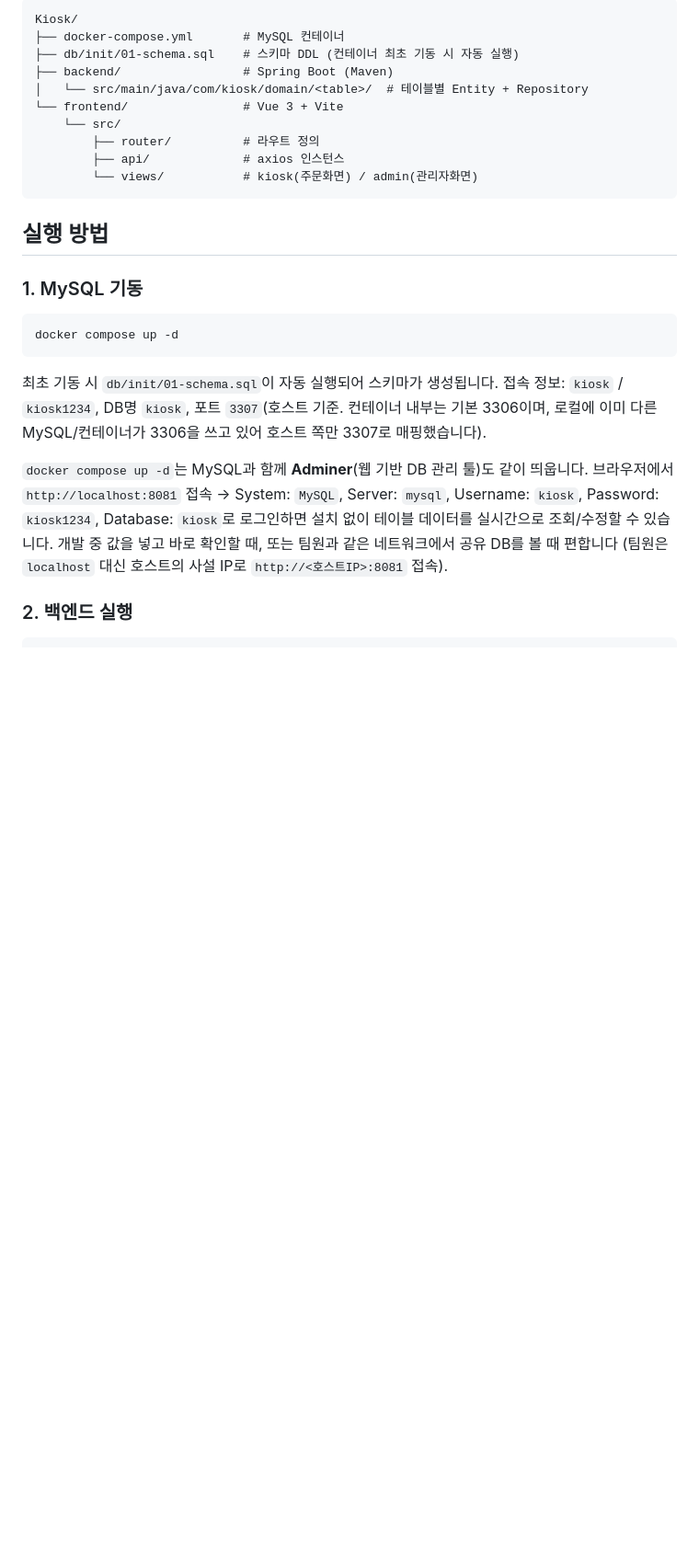
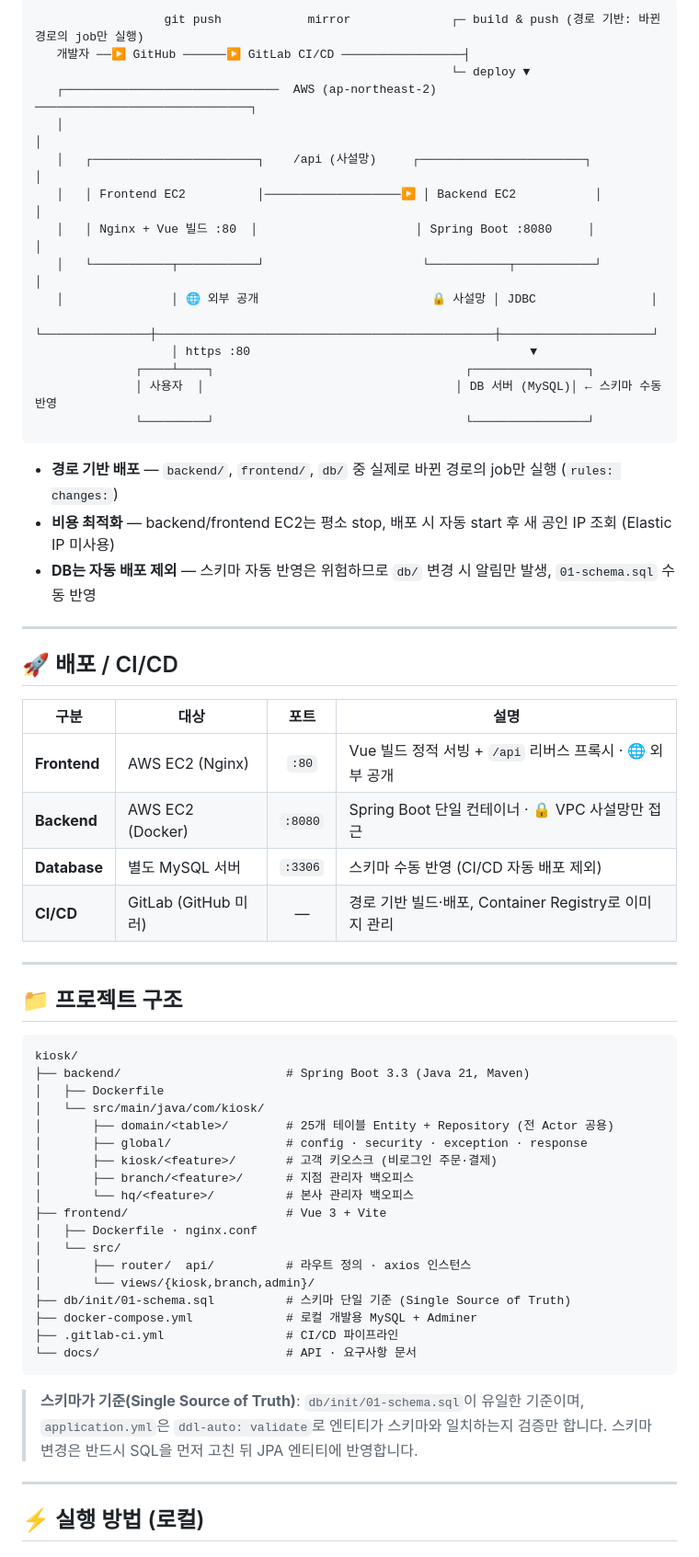
Before and after one commit to warning1210/kiosk, a Markdown page: README.md, the part around one of its changes. Shown at 92% size. Rendered like a GitHub page; blank space fills up the shorter version.

Commit message:
docs: 프로젝트 소개 README 보강 (3-Actor·기술스택·아키텍처·배포)

````diff
--- a/README.md
+++ b/README.md
@@ -12,34 +73,65 @@
 
 ```
-Kiosk/
-├── docker-compose.yml       # MySQL 컨테이너
-├── db/init/01-schema.sql    # 스키마 DDL (컨테이너 최초 기동 시 자동 실행)
-├── backend/                 # Spring Boot (Maven)
-│   └── src/main/java/com/kiosk/domain/<table>/  # 테이블별 Entity + Repository
-└── frontend/                # Vue 3 + Vite
-    └── src/
-        ├── router/          # 라우트 정의
-        ├── api/             # axios 인스턴스
-        └── views/           # kiosk(주문화면) / admin(관리자화면)
+                  git push            mirror              ┌─ build & push (경로 기반: 바뀐 경로의 job만 실행)
+   개발자 ──▶ GitHub ──────▶ GitLab CI/CD ─────────────────┤
+                                                          └─ deploy ▼
+   ┌──────────────────────────────  AWS (ap-northeast-2)  ──────────────────────────────┐
+   │                                                                                     │
+   │   ┌───────────────────────┐    /api (사설망)     ┌───────────────────────┐          │
+   │   │ Frontend EC2          │───────────────────▶ │ Backend EC2           │          │
+   │   │ Nginx + Vue 빌드 :80  │                      │ Spring Boot :8080     │          │
+   │   └───────────┬───────────┘                      └───────────┬───────────┘          │
+   │               │ 🌐 외부 공개                        🔒 사설망 │ JDBC                │
+   └───────────────┼───────────────────────────────────────────────┼─────────────────────┘
+                   │ https :80                                       ▼
+              ┌────┴────┐                                   ┌────────────────┐
+              │ 사용자  │                                   │ DB 서버 (MySQL)│ ← 스키마 수동 반영
+              └─────────┘                                   └────────────────┘
 ```
 
-## 실행 방법
+- **경로 기반 배포** — `backend/`, `frontend/`, `db/` 중 실제로 바뀐 경로의 job만 실행 (`rules: changes:`)
+- **비용 최적화** — backend/frontend EC2는 평소 stop, 배포 시 자동 start 후 새 공인 IP 조회 (Elastic IP 미사용)
+- **DB는 자동 배포 제외** — 스키마 자동 반영은 위험하므로 `db/` 변경 시 알림만 발생, `01-schema.sql` 수동 반영
 
-### 1. MySQL 기동
+---
 
-```bash
-docker compose up -d
+## 🚀 배포 / CI/CD
+
+| 구분 | 대상 | 포트 | 설명 |
+| --- | --- | :---: | --- |
+| **Frontend** | AWS EC2 (Nginx) | `:80` | Vue 빌드 정적 서빙 + `/api` 리버스 프록시 · 🌐 외부 공개 |
+| **Backend** | AWS EC2 (Docker) | `:8080` | Spring Boot 단일 컨테이너 · 🔒 VPC 사설망만 접근 |
+| **Database** | 별도 MySQL 서버 | `:3306` | 스키마 수동 반영 (CI/CD 자동 배포 제외) |
+| **CI/CD** | GitLab (GitHub 미러) | — | 경로 기반 빌드·배포, Container Registry로 이미지 관리 |
+
+---
+
+## 📁 프로젝트 구조
+
+```
+kiosk/
+├── backend/                       # Spring Boot 3.3 (Java 21, Maven)
+│   ├── Dockerfile
+│   └── src/main/java/com/kiosk/
+│       ├── domain/<table>/        # 25개 테이블 Entity + Repository (전 Actor 공용)
+│       ├── global/                # config · security · exception · response
+│       ├── kiosk/<feature>/       # 고객 키오스크 (비로그인 주문·결제)
+│       ├── branch/<feature>/      # 지점 관리자 백오피스
+│       └── hq/<feature>/          # 본사 관리자 백오피스
+├── frontend/                      # Vue 3 + Vite
+│   ├── Dockerfile · nginx.conf
+│   └── src/
+│       ├── router/  api/          # 라우트 정의 · axios 인스턴스
+│       └── views/{kiosk,branch,admin}/
+├── db/init/01-schema.sql          # 스키마 단일 기준 (Single Source of Truth)
+├── docker-compose.yml             # 로컬 개발용 MySQL + Adminer
+├── .gitlab-ci.yml                 # CI/CD 파이프라인
+└── docs/                          # API · 요구사항 문서
 ```
 
-최초 기동 시 `db/init/01-schema.sql`이 자동 실행되어 스키마가 생성됩니다.
-접속 정보: `kiosk` / `kiosk1234`, DB명 `kiosk`, 포트 `3307`(호스트 기준. 컨테이너 내부는 기본 3306이며,
-로컬에 이미 다른 MySQL/컨테이너가 3306을 쓰고 있어 호스트 쪽만 3307로 매핑했습니다).
+> **스키마가 기준(Single Source of Truth)**: `db/init/01-schema.sql`이 유일한 기준이며, `application.yml`은 `ddl-auto: validate`로 엔티티가 스키마와 일치하는지 검증만 합니다. 스키마 변경은 반드시 SQL을 먼저 고친 뒤 JPA 엔티티에 반영합니다.
 
-`docker compose up -d`는 MySQL과 함께 **Adminer**(웹 기반 DB 관리 툴)도 같이 띄웁니다.
-브라우저에서 `http://localhost:8081` 접속 → System: `MySQL`, Server: `mysql`, Username: `kiosk`,
-Password: `kiosk1234`, Database: `kiosk`로 로그인하면 설치 없이 테이블 데이터를 실시간으로 조회/수정할 수 있습니다.
-개발 중 값을 넣고 바로 확인할 때, 또는 팀원과 같은 네트워크에서 공유 DB를 볼 때 편합니다
-(팀원은 `localhost` 대신 호스트의 사설 IP로 `http://<호스트IP>:8081` 접속).
+---
 
-### 2. 백엔드 실행
+## ⚡ 실행 방법 (로컬)
 
````
Also changed, not shown: other parts of README.md (+108 -42 lines).
